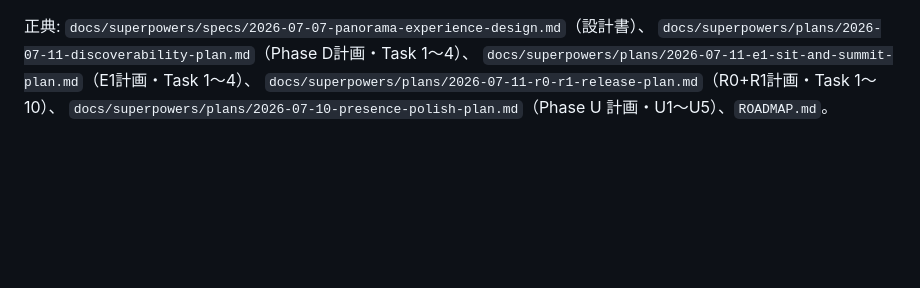
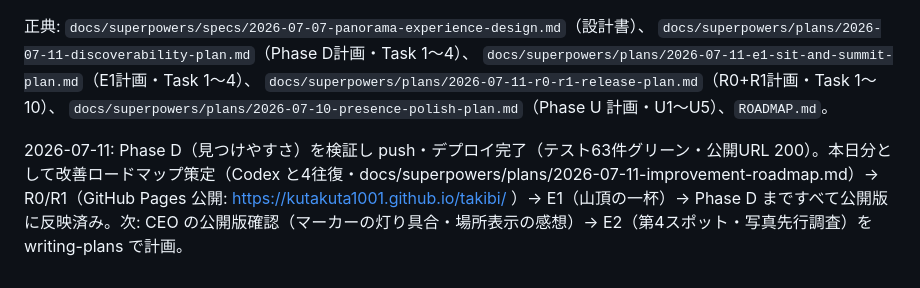
Before and after one commit to kutakuta1001/takibi, a Markdown page: handoff.md, the part around the change. GitHub-like rendering; blank space fills up the shorter version.

Commit message:
docs: session wrap-up note in handoff
Co-Authored-By: Claude Fable 5 <noreply@anthropic.com>

```diff
--- a/handoff.md
+++ b/handoff.md
@@ -99,3 +99,5 @@ R0/R1 完了内容（Task 1〜10 + 5.5、コミット順）:
 `docs/superpowers/plans/2026-07-11-e1-sit-and-summit-plan.md`（E1計画・Task 1〜4）、
 `docs/superpowers/plans/2026-07-11-r0-r1-release-plan.md`（R0+R1計画・Task 1〜10）、
 `docs/superpowers/plans/2026-07-10-presence-polish-plan.md`（Phase U 計画・U1〜U5）、`ROADMAP.md`。
+
+2026-07-11: Phase D（見つけやすさ）を検証し push・デプロイ完了（テスト63件グリーン・公開URL 200）。本日分として改善ロードマップ策定（Codex と4往復・docs/superpowers/plans/2026-07-11-improvement-roadmap.md）→ R0/R1（GitHub Pages 公開: https://kutakuta1001.github.io/takibi/ ）→ E1（山頂の一杯）→ Phase D まですべて公開版に反映済み。次: CEO の公開版確認（マーカーの灯り具合・場所表示の感想）→ E2（第4スポット・写真先行調査）を writing-plans で計画。
```
